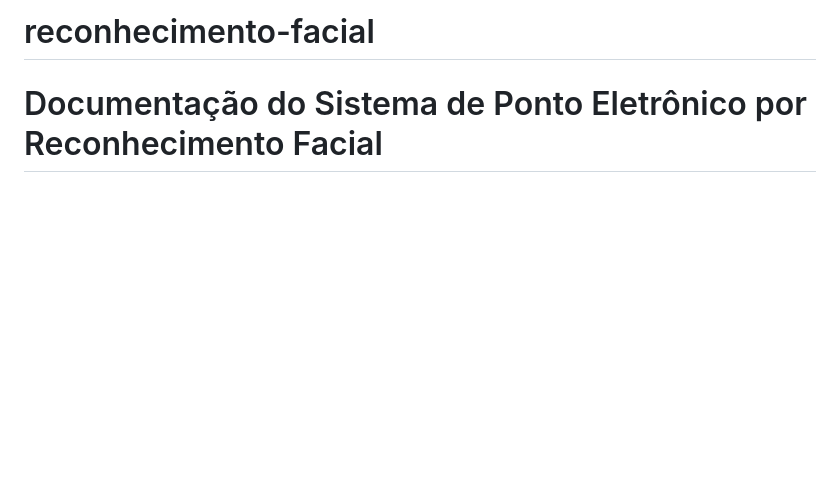
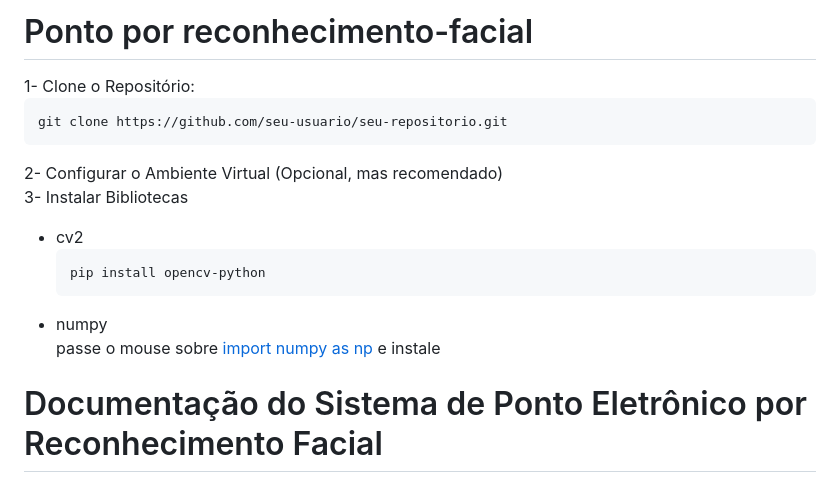
Before and after one commit to Jef-Oliver/reconhecimento-facial, a Markdown page: README.md, the part around the change. Rendered like a GitHub page; blank space fills up the shorter version.

````diff
--- a/README.md
+++ b/README.md
@@ -1,4 +1,17 @@
-# reconhecimento-facial
+<h1>Ponto por reconhecimento-facial</h1>
+1- Clone o Repositório:<br>
+
+```
+git clone https://github.com/seu-usuario/seu-repositorio.git
+```
+2- Configurar o Ambiente Virtual (Opcional, mas recomendado)<br>
+3- Instalar Bibliotecas
+- cv2
+  ```
+  pip install opencv-python
+  ```
+- numpy<br>
+  passe o mouse sobre [import numpy as np]() e instale
 
 <h1>Documentação do Sistema de Ponto Eletrônico por Reconhecimento Facial</h1>
 
````
